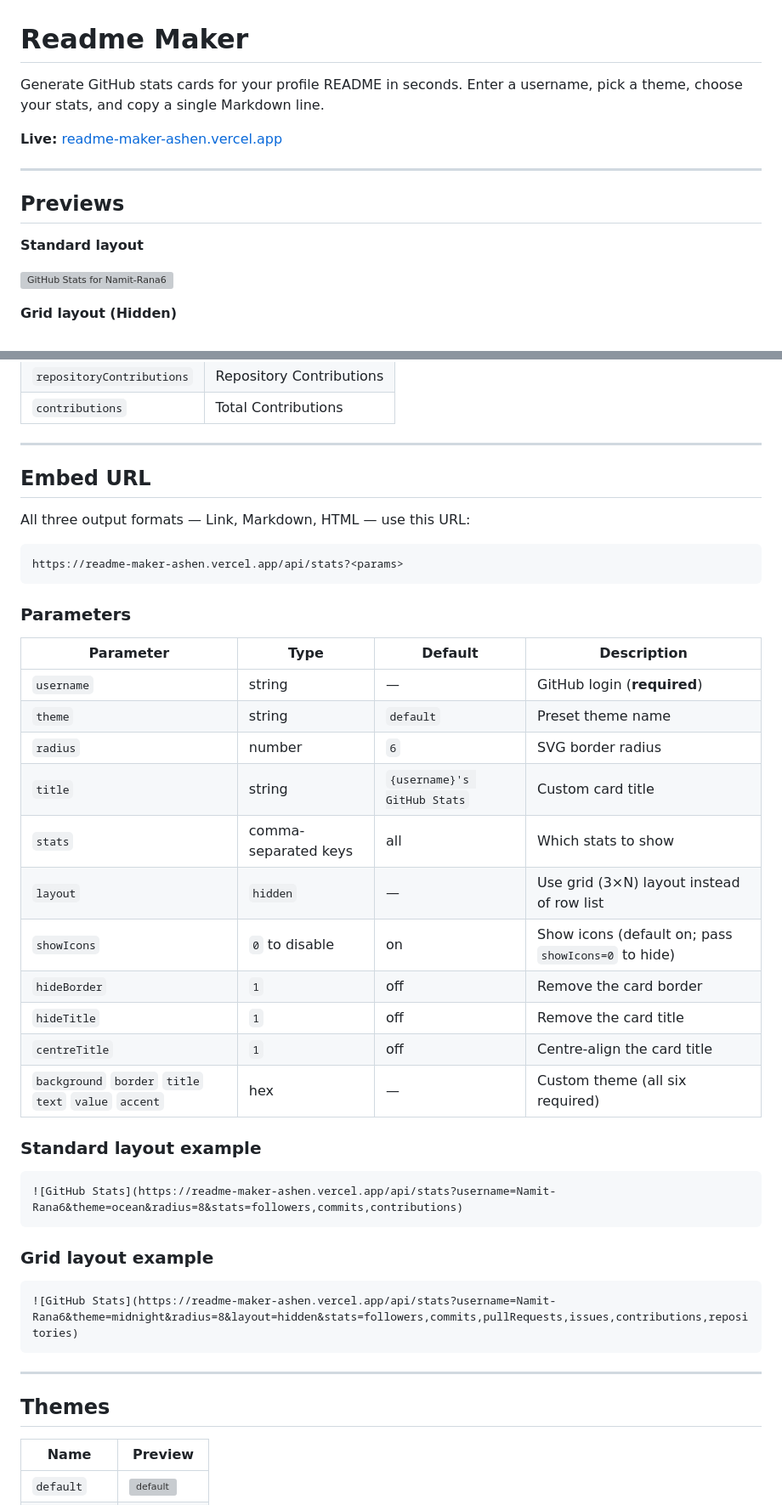
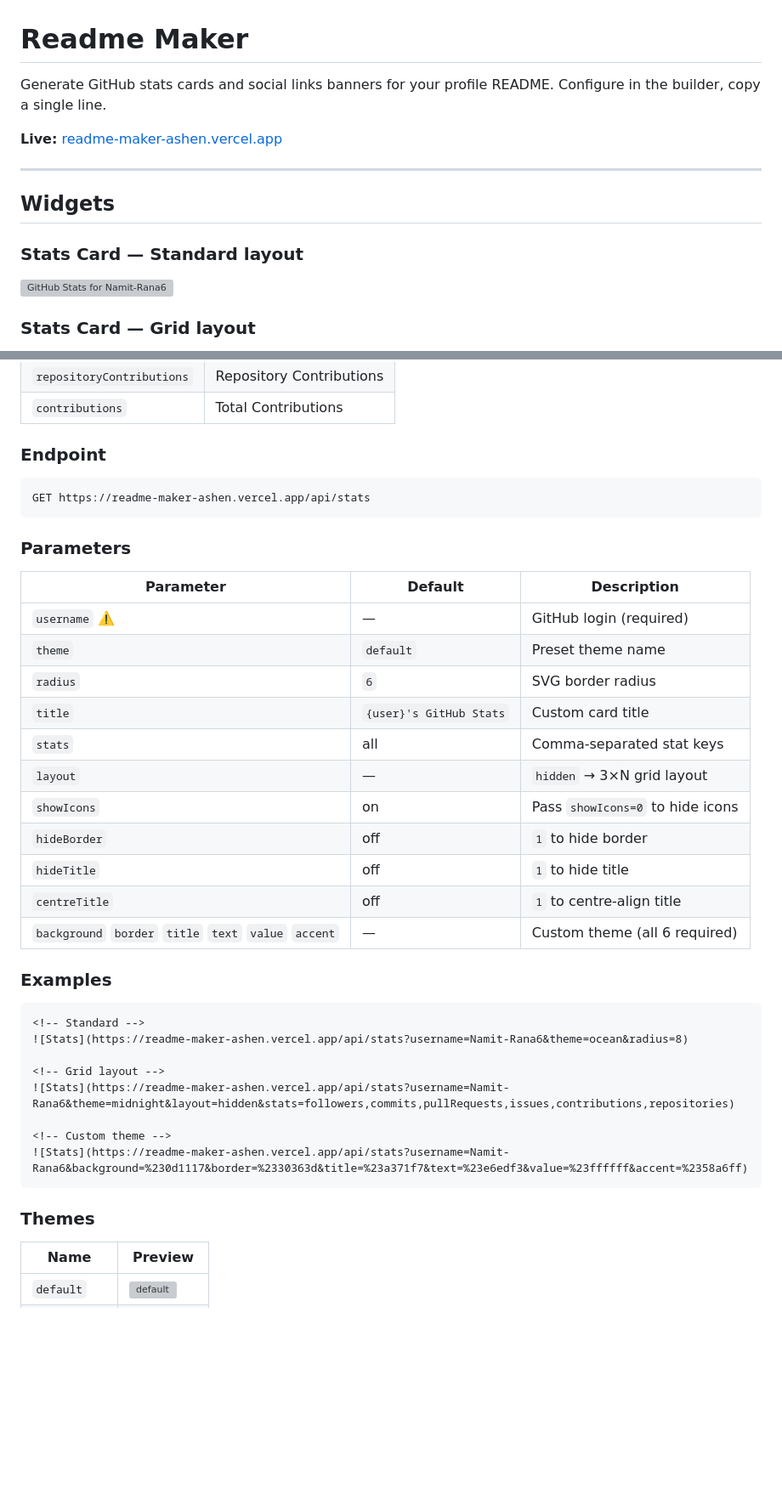
Before and after one commit to Namit-Rana6/Readme-Maker, a Markdown page: README.md, 2 parts joined by grey strips. Shown at 85% size. GitHub-like rendering; blank space fills up the shorter version; grey boxes are pictures that could not be loaded.

````diff
--- a/README.md
+++ b/README.md
@@ -1,16 +1,16 @@
 # Readme Maker
 
-Generate GitHub stats cards for your profile README in seconds. Enter a username, pick a theme, choose your stats, and copy a single Markdown line.
+Generate GitHub stats cards and social links banners for your profile README. Configure in the builder, copy a single line.
 
 **Live:** [readme-maker-ashen.vercel.app](https://readme-maker-ashen.vercel.app)
 
 ---
 
-## Previews
+## Widgets
 
-**Standard layout**
+### Stats Card — Standard layout
 
 ![GitHub Stats for Namit-Rana6](https://readme-maker-ashen.vercel.app/api/stats?username=Namit-Rana6&theme=default&radius=6)
 
-**Grid layout (Hidden)**
+### Stats Card — Grid layout
 
@@ -48,47 +58,42 @@ Generate GitHub stats cards for your profile README in seconds. Enter a username
 | `repositoryContributions` | Repository Contributions |
 | `contributions` | Total Contributions |
 
----
-
-## Embed URL
-
-All three output formats — Link, Markdown, HTML — use this URL:
+### Endpoint
 
 ```
-https://readme-maker-ashen.vercel.app/api/stats?<params>
+GET https://readme-maker-ashen.vercel.app/api/stats
 ```
 
 ### Parameters
 
-| Parameter | Type | Default | Description |
-|---|---|---|---|
-| `username` | string | — | GitHub login (**required**) |
-| `theme` | string | `default` | Preset theme name |
-| `radius` | number | `6` | SVG border radius |
-| `title` | string | `{username}'s GitHub Stats` | Custom card title |
-| `stats` | comma-separated keys | all | Which stats to show |
-| `layout` | `hidden` | — | Use grid (3×N) layout instead of row list |
-| `showIcons` | `0` to disable | on | Show icons (default on; pass `showIcons=0` to hide) |
-| `hideBorder` | `1` | off | Remove the card border |
-| `hideTitle` | `1` | off | Remove the card title |
-| `centreTitle` | `1` | off | Centre-align the card title |
-| `background` `border` `title` `text` `value` `accent` | hex | — | Custom theme (all six required) |
+| Parameter | Default | Description |
+|---|---|---|
+| `username` ⚠️ | — | GitHub login (required) |
+| `theme` | `default` | Preset theme name |
+| `radius` | `6` | SVG border radius |
+| `title` | `{user}'s GitHub Stats` | Custom card title |
+| `stats` | all | Comma-separated stat keys |
+| `layout` | — | `hidden` → 3×N grid layout |
+| `showIcons` | on | Pass `showIcons=0` to hide icons |
+| `hideBorder` | off | `1` to hide border |
+| `hideTitle` | off | `1` to hide title |
+| `centreTitle` | off | `1` to centre-align title |
+| `background` `border` `title` `text` `value` `accent` | — | Custom theme (all 6 required) |
 
-### Standard layout example
+### Examples
 
 ```md
-![GitHub Stats](https://readme-maker-ashen.vercel.app/api/stats?username=Namit-Rana6&theme=ocean&radius=8&stats=followers,commits,contributions)
+<!-- Standard -->
+![Stats](https://readme-maker-ashen.vercel.app/api/stats?username=Namit-Rana6&theme=ocean&radius=8)
+
+<!-- Grid layout -->
+![Stats](https://readme-maker-ashen.vercel.app/api/stats?username=Namit-Rana6&theme=midnight&layout=hidden&stats=followers,commits,pullRequests,issues,contributions,repositories)
+
+<!-- Custom theme -->
+![Stats](https://readme-maker-ashen.vercel.app/api/stats?username=Namit-Rana6&background=%230d1117&border=%2330363d&title=%23a371f7&text=%23e6edf3&value=%23ffffff&accent=%2358a6ff)
 ```
 
-### Grid layout example
-
-```md
-![GitHub Stats](https://readme-maker-ashen.vercel.app/api/stats?username=Namit-Rana6&theme=midnight&radius=8&layout=hidden&stats=followers,commits,pullRequests,issues,contributions,repositories)
-```
-
----
-
-## Themes
+### Themes
 
 | Name | Preview |
 |---|---|
````
Also changed, not shown: other parts of README.md (+135 -137 lines).
